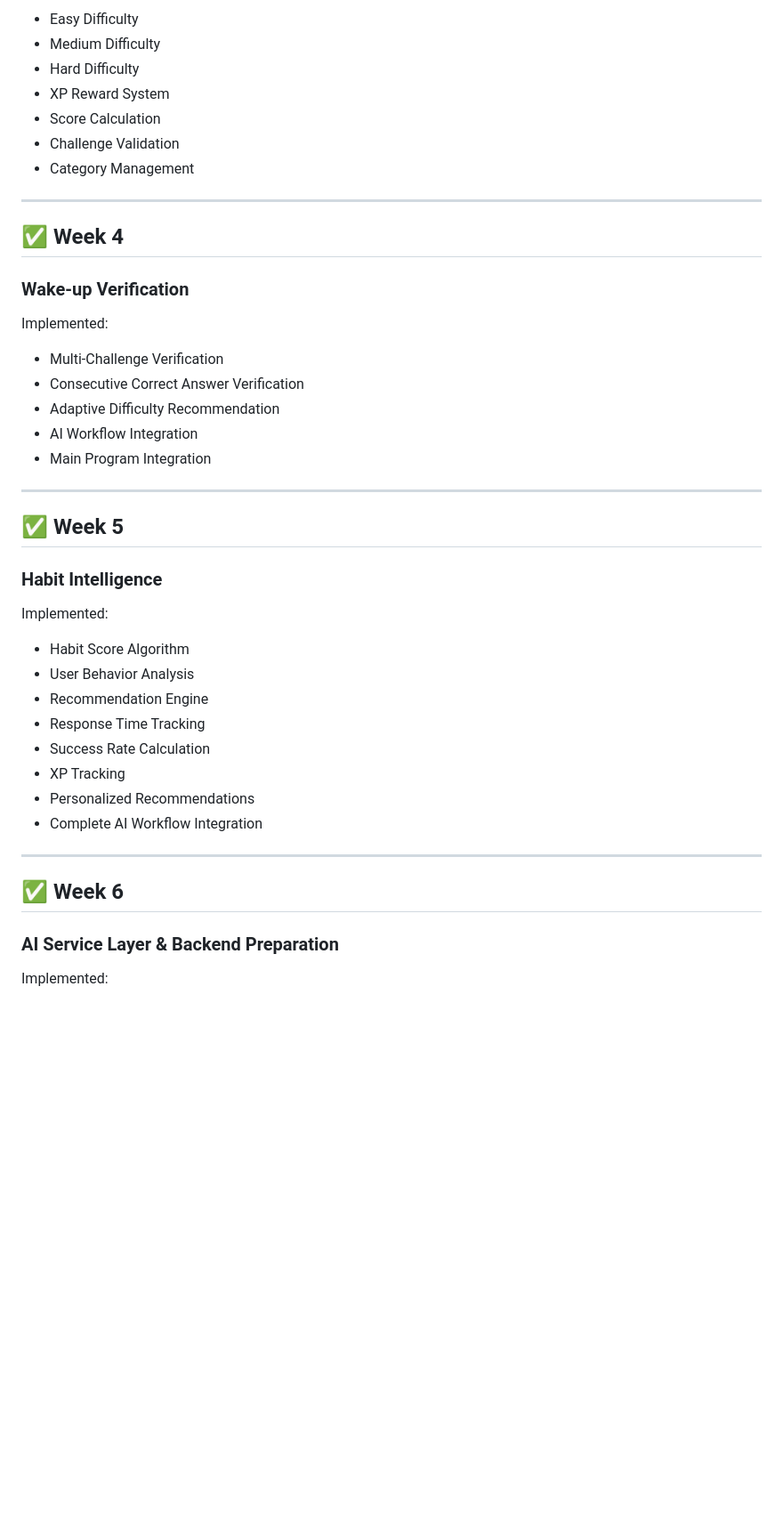
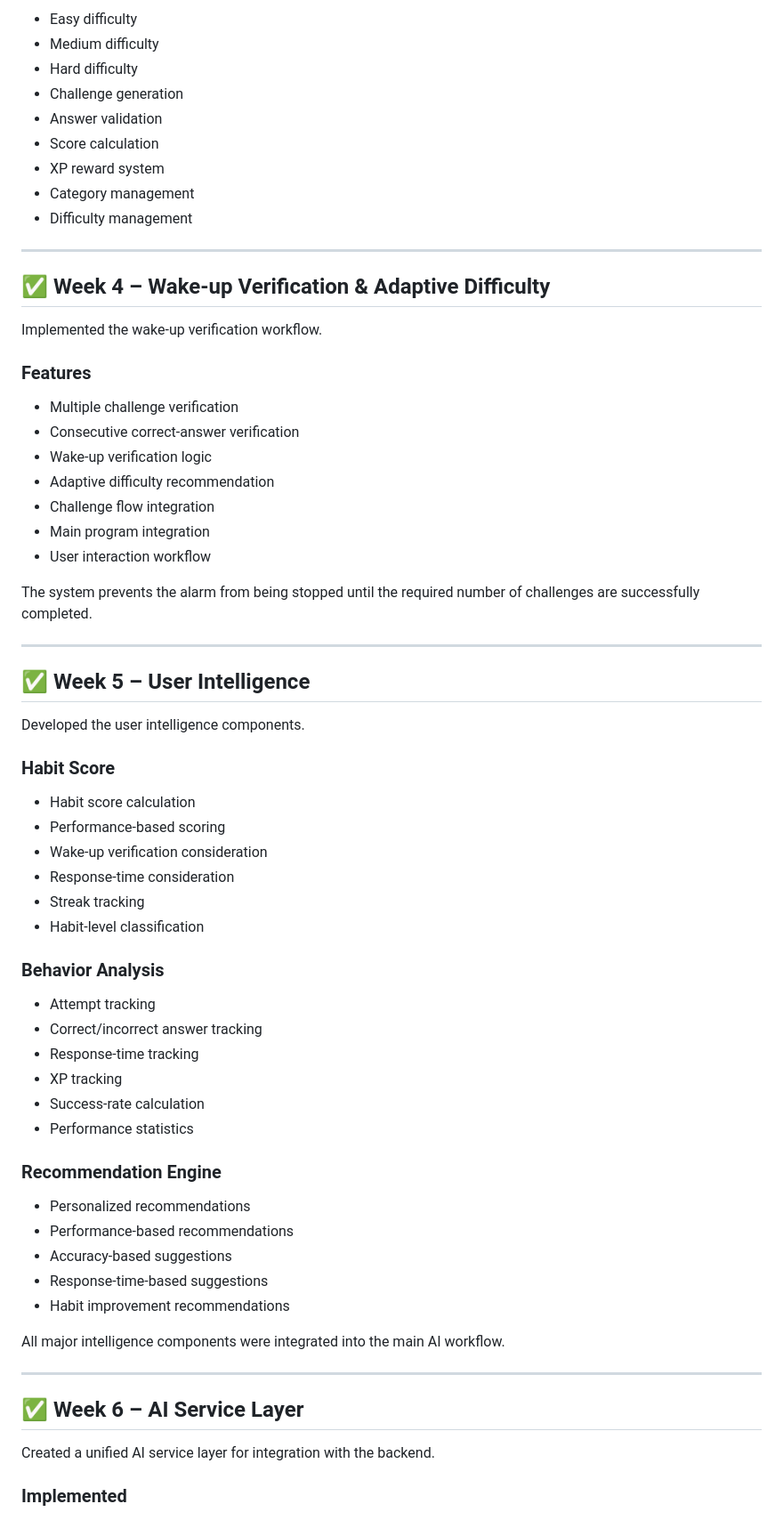
Before and after one commit to GKSJ19/Cognitive-Alarm-System, a Markdown page: README.md, the part around one of its changes. Shown at 89% size. Rendered like a GitHub page; blank space fills up the shorter version.

```diff
--- a/README.md
+++ b/README.md
@@ -78,48 +83,71 @@ Implemented a production-ready AI Challenge Engine with:
 
-- Easy Difficulty
-- Medium Difficulty
-- Hard Difficulty
-- XP Reward System
-- Score Calculation
-- Challenge Validation
-- Category Management
+- Easy difficulty
+- Medium difficulty
+- Hard difficulty
+- Challenge generation
+- Answer validation
+- Score calculation
+- XP reward system
+- Category management
+- Difficulty management
 
 ---
 
-## ✅ Week 4
+## ✅ Week 4 – Wake-up Verification & Adaptive Difficulty
 
-### Wake-up Verification
+Implemented the wake-up verification workflow.
 
-Implemented:
+### Features
 
-- Multi-Challenge Verification
-- Consecutive Correct Answer Verification
-- Adaptive Difficulty Recommendation
-- AI Workflow Integration
-- Main Program Integration
+- Multiple challenge verification
+- Consecutive correct-answer verification
+- Wake-up verification logic
+- Adaptive difficulty recommendation
+- Challenge flow integration
+- Main program integration
+- User interaction workflow
+
+The system prevents the alarm from being stopped until the required number of challenges are successfully completed.
 
 ---
 
-## ✅ Week 5
+## ✅ Week 5 – User Intelligence
 
-### Habit Intelligence
+Developed the user intelligence components.
 
-Implemented:
+### Habit Score
 
-- Habit Score Algorithm
-- User Behavior Analysis
-- Recommendation Engine
-- Response Time Tracking
-- Success Rate Calculation
-- XP Tracking
-- Personalized Recommendations
-- Complete AI Workflow Integration
+- Habit score calculation
+- Performance-based scoring
+- Wake-up verification consideration
+- Response-time consideration
+- Streak tracking
+- Habit-level classification
+
+### Behavior Analysis
+
+- Attempt tracking
+- Correct/incorrect answer tracking
+- Response-time tracking
+- XP tracking
+- Success-rate calculation
+- Performance statistics
+
+### Recommendation Engine
+
+- Personalized recommendations
+- Performance-based recommendations
+- Accuracy-based suggestions
+- Response-time-based suggestions
+- Habit improvement recommendations
+
+All major intelligence components were integrated into the main AI workflow.
 
 ---
 
-## ✅ Week 6
+## ✅ Week 6 – AI Service Layer
 
-### AI Service Layer & Backend Preparation
+Created a unified AI service layer for integration with the backend.
 
-Implemented:
+### Implemented
 
```
Also changed, not shown: other parts of README.md (+109 -170 lines).
